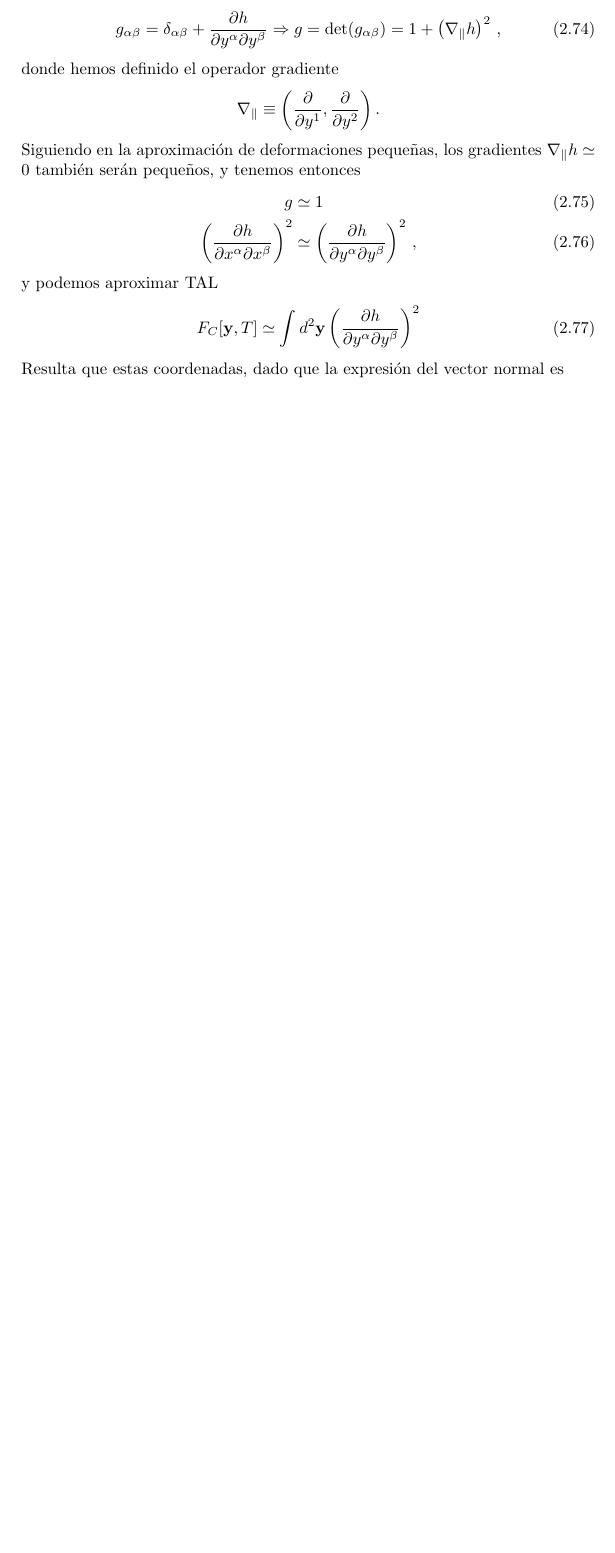
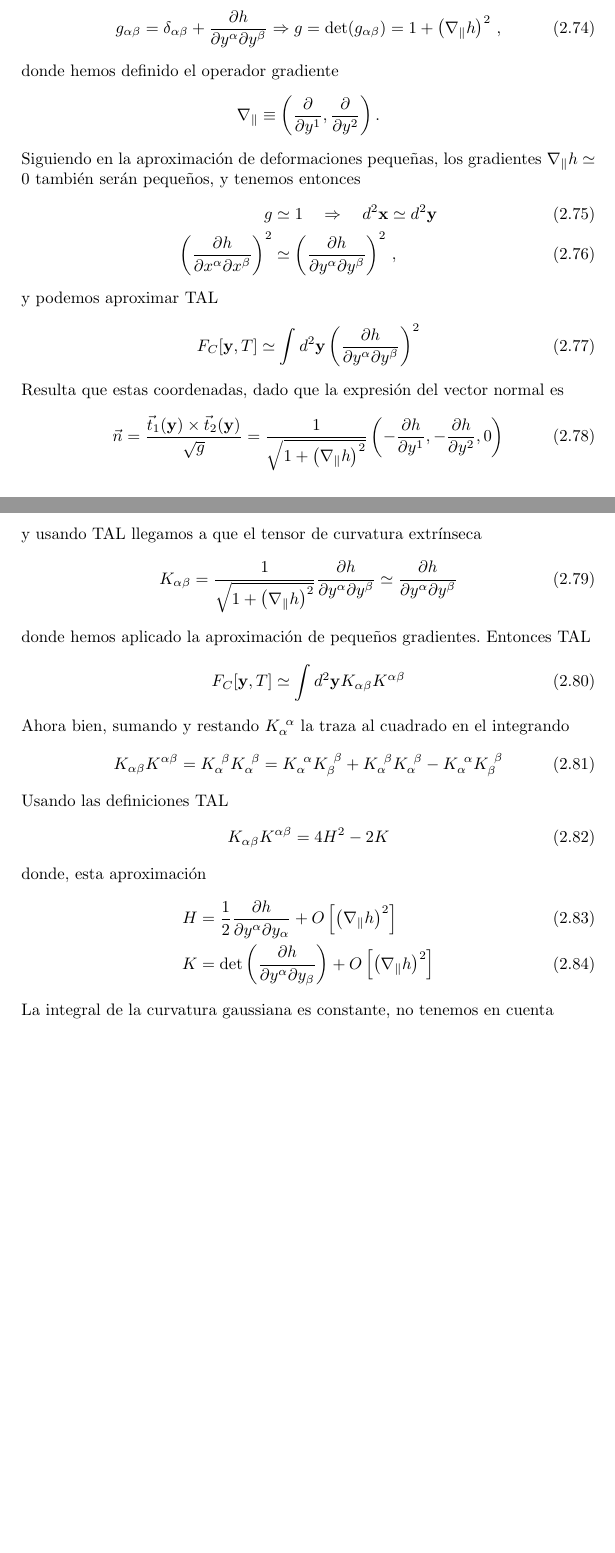
Before and after one commit to ilustron/TFM, a LaTeX document (TFM.tex, which reads teoria.tex): part of page 21 of 29 before the commit and two parts of pages 21 and 22 of 30 after it, the two joined at a grey line, cut so that both start at the same text, the shorter picture padded with empty space. Compiled offline with pdfLaTeX.

Commit message:
Ajustastar curvatura en la fase plana

```diff
--- a/teoria.tex
+++ b/teoria.tex
@@ -1049,7 +1049,7 @@ donde hemos definido el operador gradiente
 Siguiendo en la aproximación de deformaciones pequeñas, los gradientes
 $\nabla_{\|} h\simeq 0$ también serán pequeños, y tenemos entonces
 \begin{align}
-g&\simeq 1\\
+g&\simeq 1\quad\Rightarrow\quad d^2\mathbf{x}\simeq d^2\mathbf{y}\\
 \left(\frac{\partial h}{\partial
   x^{\alpha} \partial x^{\beta}}\right)^2&\simeq \left(\frac{\partial h}{\partial
   y^{\alpha} \partial y^{\beta}}\right)^2\, ,
@@ -1061,9 +1061,34 @@ F_C[\mathbf{y},T]\simeq\int d^2\mathbf{y} \left(\frac{\partial h}{\partial
 \end{equation}
 Resulta que estas coordenadas, dado que la expresión del vector normal es
 \begin{equation}
-
+\vec{n}=\frac{\vec{t}_1(\mathbf{y})\times\vec{t}_2(\mathbf{y})}{\sqrt{g}}=\frac{1}{\sqrt{1+\left(\nabla_{\|} h\right)^2}} \left( -\frac{\partial h}{\partial y^1},-\frac{\partial h}{\partial y^2},0\right)
 \end{equation}
-
+y usando TAL llegamos a que el tensor de curvatura extrínseca
+\begin{equation}
+K_{\alpha\beta}=\frac{1}{\sqrt{1+\left(\nabla_{\|} h\right)^2}}\frac{\partial h}{\partial
+  y^{\alpha} \partial y^{\beta}}\simeq \frac{\partial h}{\partial
+  y^{\alpha} \partial y^{\beta}}
+\end{equation}
+donde hemos aplicado la aproximación de pequeños gradientes. Entonces TAL
+\begin{equation}
+F_C[\mathbf{y},T]\simeq\int d^2\mathbf{y} K_{\alpha\beta}K^{\alpha\beta}
+\end{equation}
+Ahora bien, sumando y restando $K_{\alpha}^{\ \alpha}$ la traza al cuadrado en el
+integrando
+\begin{equation}
+K_{\alpha\beta}K^{\alpha\beta}=K_{\alpha}^{\ \beta}K_{\alpha}^{\
+  \beta}=K_{\alpha}^{\ \alpha}K_{\beta}^{\ \beta}+K_{\alpha}^{\ \beta}K_{\alpha}^{\ \beta}-K_{\alpha}^{\ \alpha}K_{\beta}^{\ \beta}
+\end{equation}
+Usando las definiciones TAL
+\begin{equation}
+K_{\alpha\beta}K^{\alpha\beta}=4H^2-2K
+\end{equation}
+donde, esta aproximación
+\begin{align}
+H&=\frac{1}{2}\frac{\partial h}{\partial y^{\alpha} \partial y_{\alpha}}+O\left[\left(\nabla_{\|} h\right)^2\right]\\
+K&=\det \left(\frac{\partial h}{\partial y^{\alpha} \partial y_{\beta}}\right)+O\left[\left(\nabla_{\|} h\right)^2\right]
+\end{align}
+La integral de la curvatura gaussiana es constante, no tenemos en cuenta
 %%% Local Variables:
 %%% mode: latex
 %%% TeX-master: "TFM"
```
Also changed, not shown: teoria.tex (2 more changed lines).
